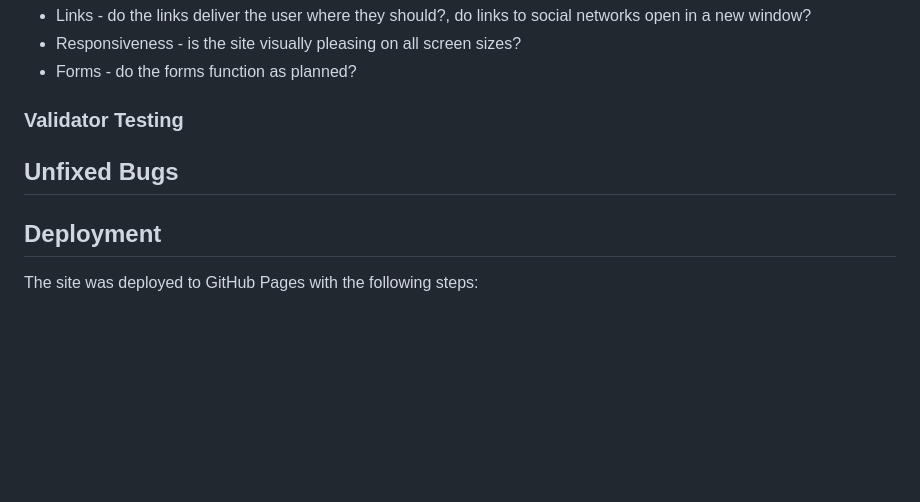
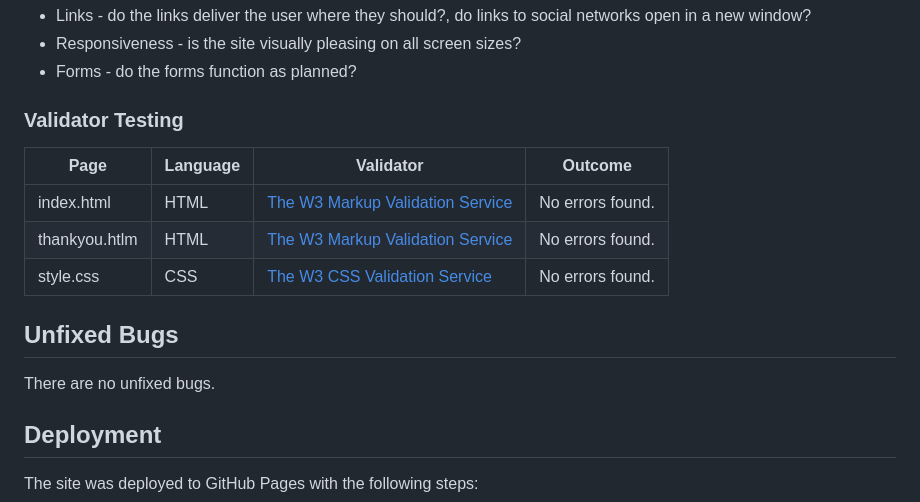
Before and after one commit to bmich22/fitness-coach, a Markdown page: README.md, the part around the change. Rendered like a GitHub page; blank space fills up the shorter version.

Commit message:
Add testing and validation information to README

```diff
--- a/README.md
+++ b/README.md
@@ -62,7 +62,15 @@ Manual testing was performed on these aspects of Jane Doe Fitness Coach
 
 ### Validator Testing
 
+| Page | Language | Validator | Outcome |
+| ---- | -------- | --------- | ------- |
+| index.html | HTML |[The W3 Markup Validation Service](https://validator.w3.org/) | No errors found. |
+| thankyou.htlm | HTML |[The W3 Markup Validation Service](https://validator.w3.org/) | No errors found. |
+| style.css | CSS | [The W3 CSS Validation Service](https://jigsaw.w3.org/css-validator/) | No errors found. |
+
+
 ## Unfixed Bugs
+There are no unfixed bugs.
 
 ## Deployment
 The site was deployed to GitHub Pages with the following steps:
```
